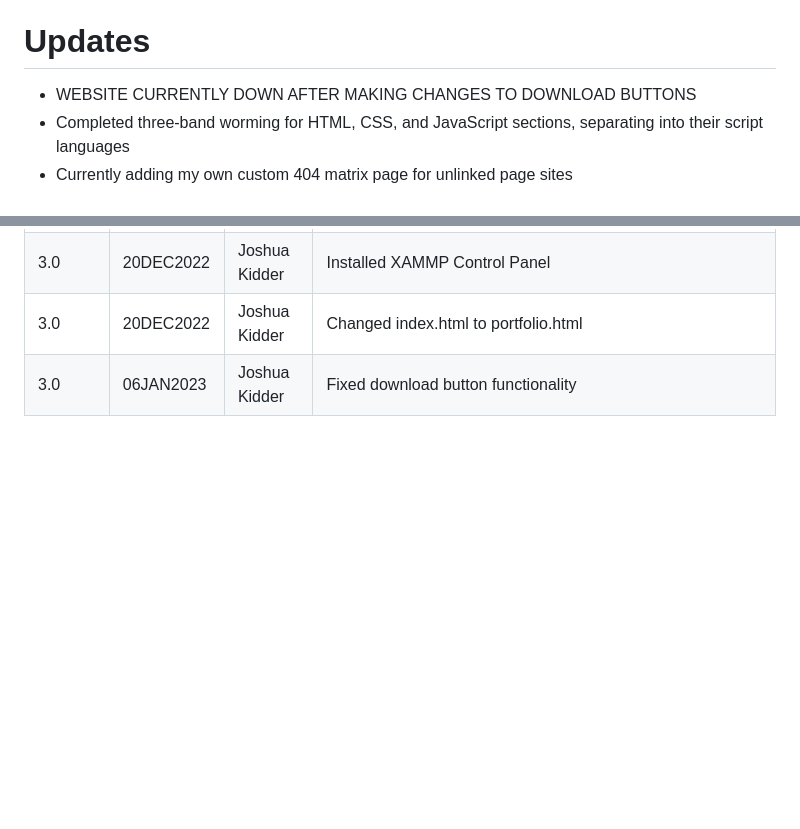
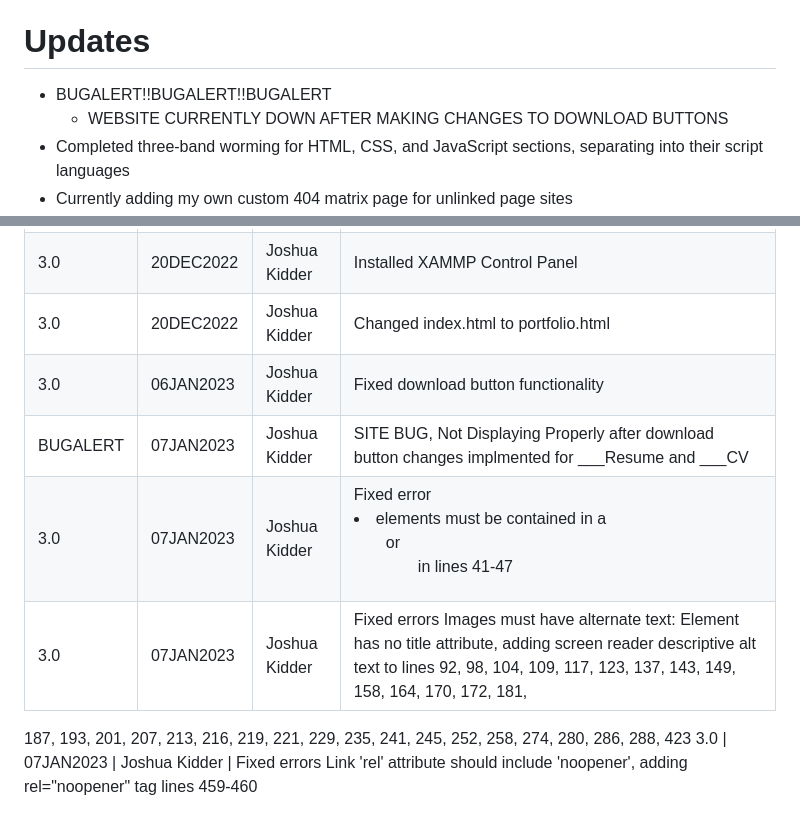
Before and after one commit to kiddjsh/github.io, a Markdown page: README.md, 2 parts joined by grey strips. Rendered like a GitHub page; blank space fills up the shorter version.

```diff
--- a/README.md
+++ b/README.md
@@ -8,7 +8,8 @@ a fullstack github pages portfolio webdesign project hosted by namecheap
     - Javascript
     - PHP
 # Updates
-- WEBSITE CURRENTLY DOWN AFTER MAKING CHANGES TO DOWNLOAD BUTTONS
+- BUGALERT!!BUGALERT!!BUGALERT
+  - WEBSITE CURRENTLY DOWN AFTER MAKING CHANGES TO DOWNLOAD BUTTONS
 - Completed three-band worming for HTML, CSS, and JavaScript sections, separating into their script languages
 - Currently adding my own custom 404 matrix page for unlinked page sites
 - Currently adding playable game design prototypes to sub-domains
@@ -45,3 +46,8 @@ Version      | Date          | Author        | Change Description |
 3.0          | 20DEC2022  | Joshua Kidder | Installed XAMMP Control Panel
 3.0          | 20DEC2022  | Joshua Kidder | Changed index.html to portfolio.html
 3.0          | 06JAN2023  | Joshua Kidder | Fixed download button functionality
+BUGALERT     | 07JAN2023  | Joshua Kidder | SITE BUG, Not Displaying Properly after download button changes implmented for ___Resume and ___CV
+3.0          | 07JAN2023  | Joshua Kidder | Fixed error <li> elements must be contained in a <ul> or <ol> in lines 41-47
+3.0          | 07JAN2023  | Joshua Kidder | Fixed errors Images must have alternate text: Element has no title attribute, adding screen reader descriptive alt text to lines 92, 98, 104, 109, 117, 123, 137, 143, 149, 158, 164, 170, 172, 181,
+187, 193, 201, 207, 213, 216, 219, 221, 229, 235, 241, 245, 252, 258, 274, 280, 286, 288, 423
+3.0          | 07JAN2023  | Joshua Kidder | Fixed errors Link 'rel' attribute should include 'noopener', adding rel="noopener" tag lines 459-460
```
